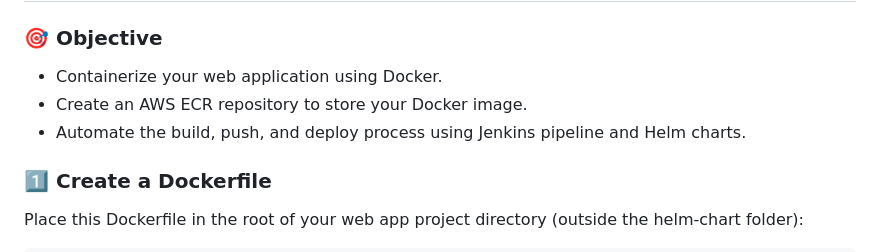
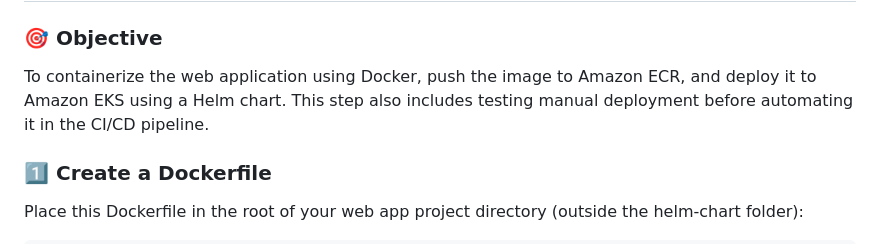
Before and after one commit to Holuphilix/helm-jenkins-cicd, a Markdown page: README.md, the part around the change. GitHub-like rendering.

Commit message:
Finalize full project documentation for Helm-Jenkins CI/CD on EKS

```diff
--- a/README.md
+++ b/README.md
@@ -1872,10 +1872,7 @@ A `.helmignore` file was added inside the Helm chart directory (`web-app/`) to p
 ## 🧩 **Task 7: Dockerize, Push to ECR, and Automate Deployment with Jenkins & Helm**
 
 ### 🎯 **Objective**
-
-* Containerize your web application using Docker.
-* Create an AWS ECR repository to store your Docker image.
-* Automate the build, push, and deploy process using Jenkins pipeline and Helm charts.
+To containerize the web application using Docker, push the image to Amazon ECR, and deploy it to Amazon EKS using a Helm chart. This step also includes testing manual deployment before automating it in the CI/CD pipeline.
 
 ### 1️⃣ **Create a Dockerfile**
 
```
